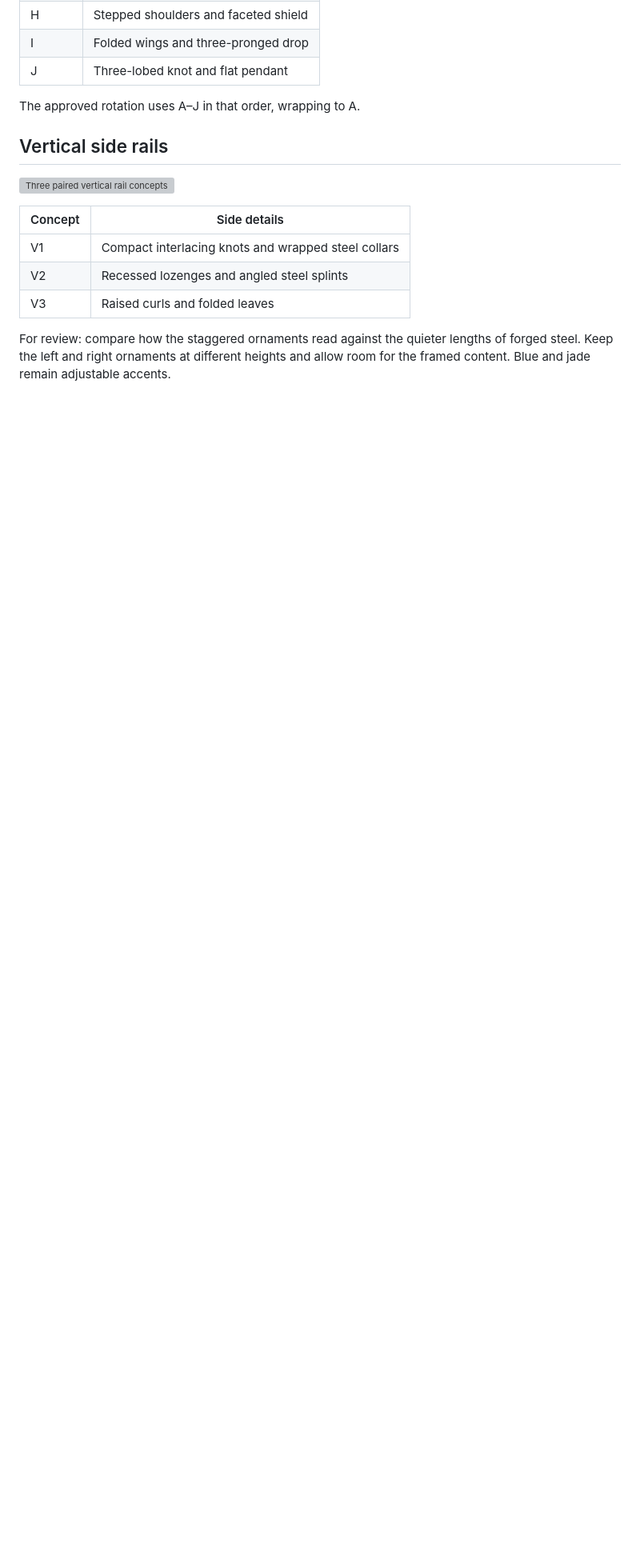
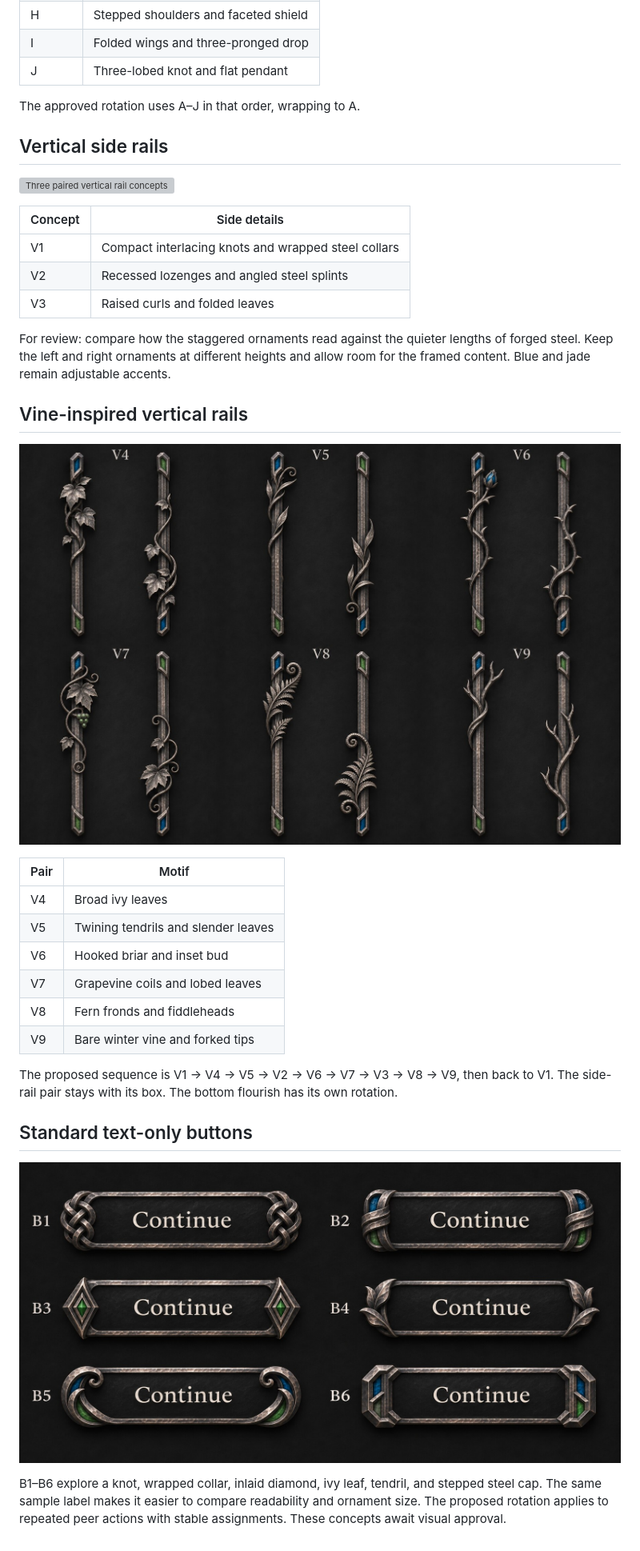
Before and after one commit to jlimbaugh/Witcher-3-Test-Repository, a Markdown page: docs/framing-review/README.md, the part around the change. Shown at 80% size. Rendered like a GitHub page; pictures changed too: docs/framing-review/text-only-buttons.jpg (added), docs/framing-review/vine-side-rails.jpg (added); blank space fills up the shorter version; grey boxes are pictures that could not be loaded.

Commit message:
Add vine rail and standard text button framing concepts

```diff
--- a/docs/framing-review/README.md
+++ b/docs/framing-review/README.md
@@ -54,3 +54,24 @@ The approved rotation uses A–J in that order, wrapping to A.
 | V3 | Raised curls and folded leaves |
 
 For review: compare how the staggered ornaments read against the quieter lengths of forged steel. Keep the left and right ornaments at different heights and allow room for the framed content. Blue and jade remain adjustable accents.
+
+## Vine-inspired vertical rails
+
+![Six forged vine rail pairs, V4 through V9](vine-side-rails.jpg)
+
+| Pair | Motif |
+| --- | --- |
+| V4 | Broad ivy leaves |
+| V5 | Twining tendrils and slender leaves |
+| V6 | Hooked briar and inset bud |
+| V7 | Grapevine coils and lobed leaves |
+| V8 | Fern fronds and fiddleheads |
+| V9 | Bare winter vine and forked tips |
+
+The proposed sequence is V1 → V4 → V5 → V2 → V6 → V7 → V3 → V8 → V9, then back to V1. The side-rail pair stays with its box. The bottom flourish has its own rotation.
+
+## Standard text-only buttons
+
+![Six forged text-only button styles](text-only-buttons.jpg)
+
+B1–B6 explore a knot, wrapped collar, inlaid diamond, ivy leaf, tendril, and stepped steel cap. The same sample label makes it easier to compare readability and ornament size. The proposed rotation applies to repeated peer actions with stable assignments. These concepts await visual approval.
```
Also changed, not shown: ART-STANDARD.md (+12 -0 lines).
